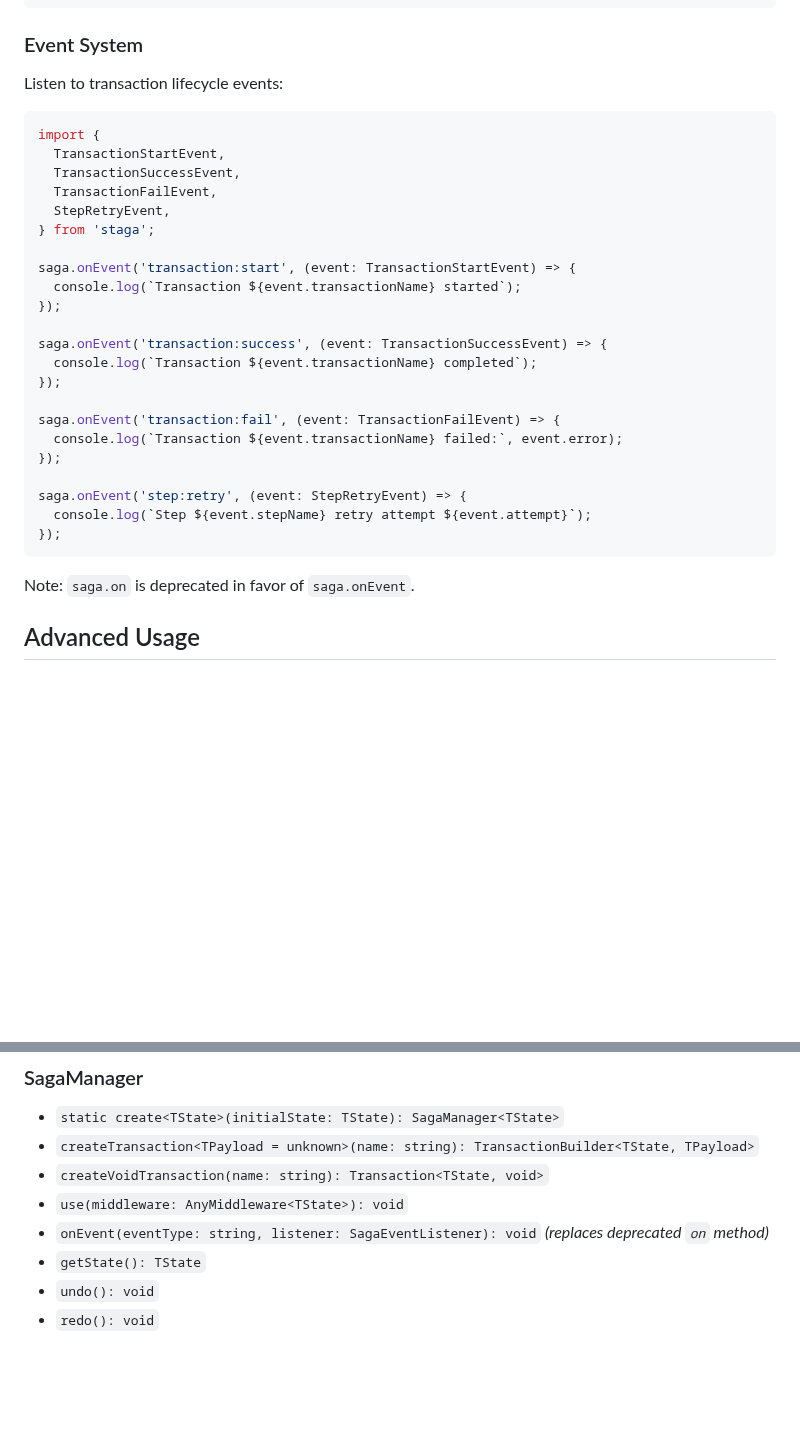
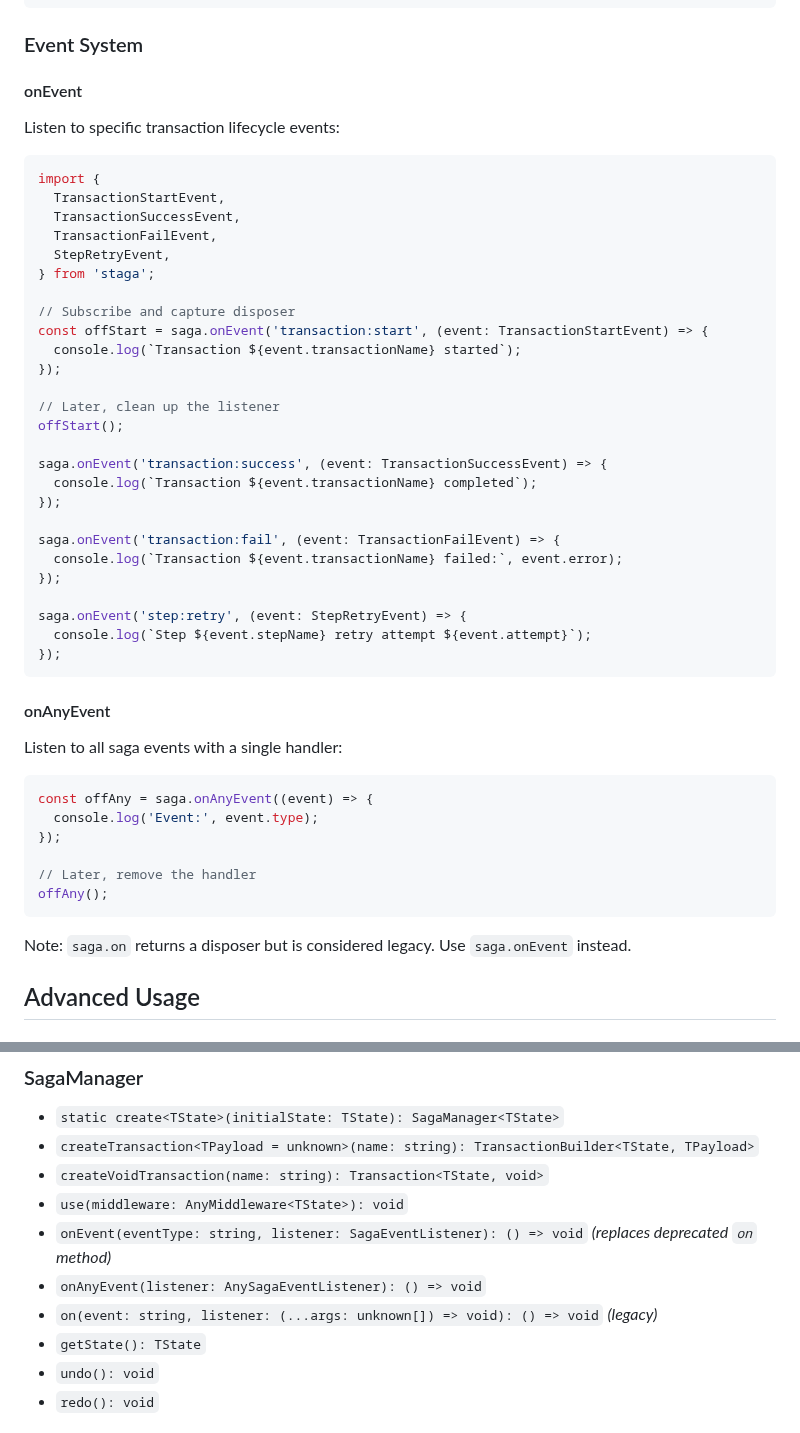
Before and after one commit to kubarskii/staga, a Markdown page: README.md, 2 parts joined by grey strips. Rendered like a GitHub page; blank space fills up the shorter version.

Commit message:
docs: document event disposers

````diff
--- a/README.md
+++ b/README.md
@@ -154,7 +154,9 @@ saga.use(async (ctx, next) => {
 
 ### Event System
 
-Listen to transaction lifecycle events:
+#### onEvent
+
+Listen to specific transaction lifecycle events:
 
 ```typescript
 import {
@@ -164,9 +166,13 @@ import {
   StepRetryEvent,
 } from 'staga';
 
-saga.onEvent('transaction:start', (event: TransactionStartEvent) => {
+// Subscribe and capture disposer
+const offStart = saga.onEvent('transaction:start', (event: TransactionStartEvent) => {
   console.log(`Transaction ${event.transactionName} started`);
 });
+
+// Later, clean up the listener
+offStart();
 
 saga.onEvent('transaction:success', (event: TransactionSuccessEvent) => {
   console.log(`Transaction ${event.transactionName} completed`);
@@ -181,7 +187,20 @@ saga.onEvent('step:retry', (event: StepRetryEvent) => {
 });
 ```
 
-Note: `saga.on` is deprecated in favor of `saga.onEvent`.
+#### onAnyEvent
+
+Listen to all saga events with a single handler:
+
+```typescript
+const offAny = saga.onAnyEvent((event) => {
+  console.log('Event:', event.type);
+});
+
+// Later, remove the handler
+offAny();
+```
+
+Note: `saga.on` returns a disposer but is considered legacy. Use `saga.onEvent` instead.
 
 ## Advanced Usage
 
@@ -309,7 +328,9 @@ matchEvent(evt)
 - `createTransaction<TPayload = unknown>(name: string): TransactionBuilder<TState, TPayload>`
 - `createVoidTransaction(name: string): Transaction<TState, void>`
 - `use(middleware: AnyMiddleware<TState>): void`
-- `onEvent(eventType: string, listener: SagaEventListener): void` _(replaces deprecated `on` method)_
+- `onEvent(eventType: string, listener: SagaEventListener): () => void` _(replaces deprecated `on` method)_
+- `onAnyEvent(listener: AnySagaEventListener): () => void`
+- `on(event: string, listener: (...args: unknown[]) => void): () => void` _(legacy)_
 - `getState(): TState`
 - `undo(): void`
 - `redo(): void`
````
